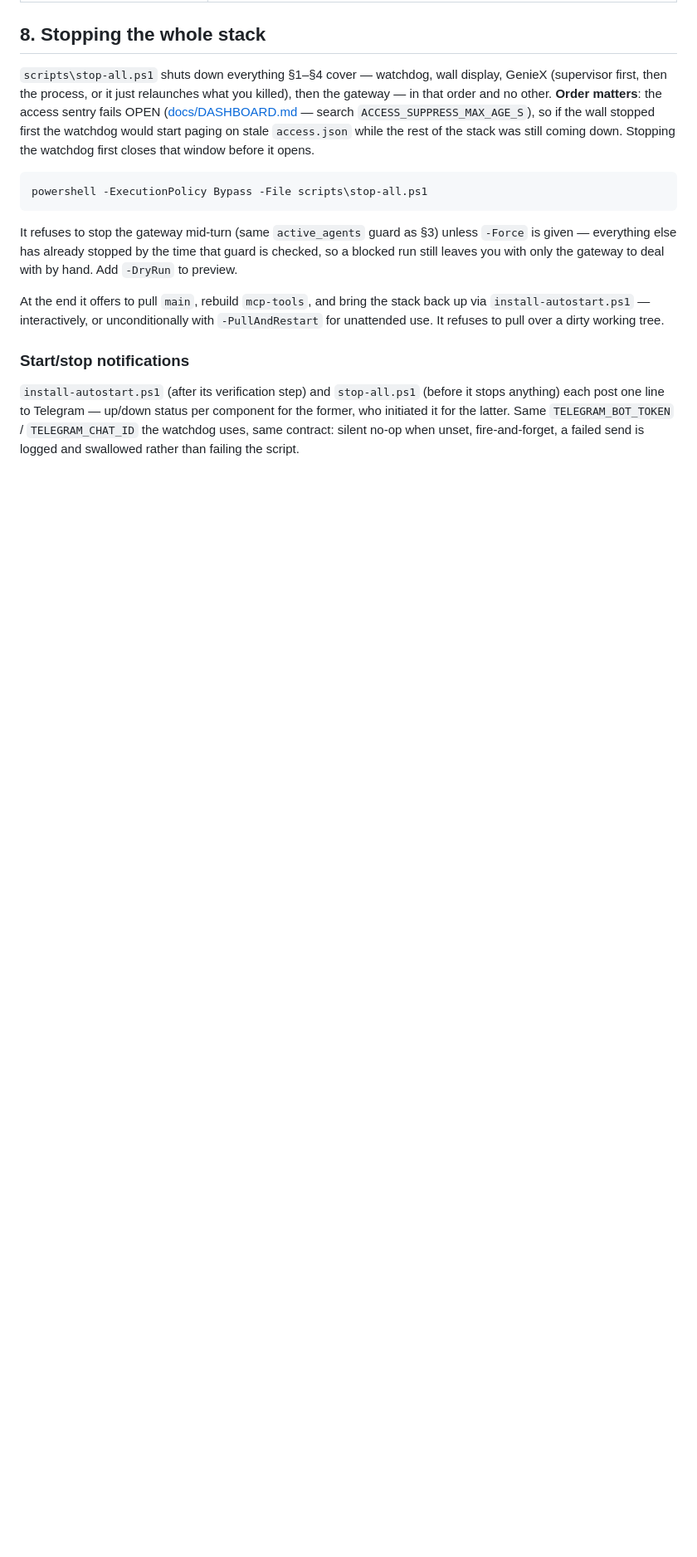
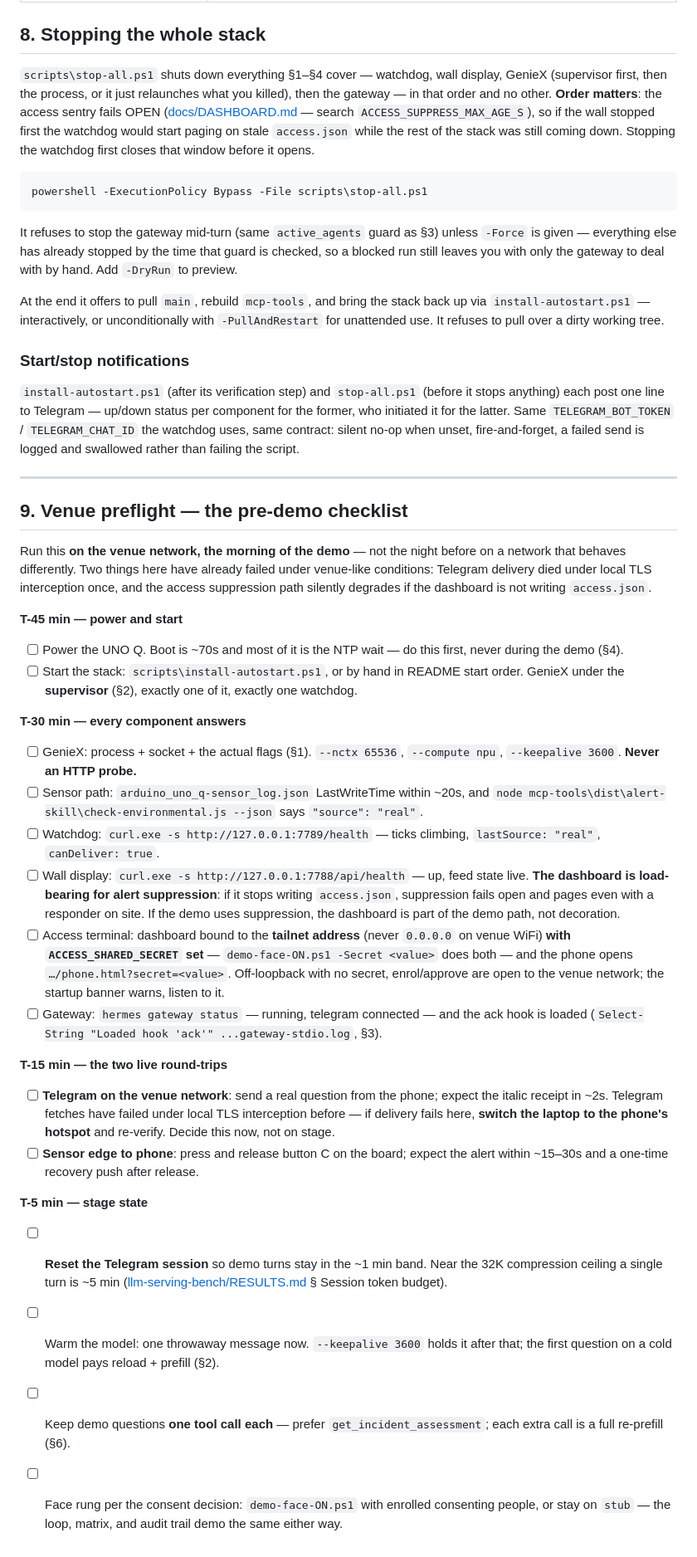
Before and after one commit to aryanil89/SMH-Hermes, a Markdown page: docs/RUNBOOK.md, the part around the change. Shown at 83% size. Rendered like a GitHub page; blank space fills up the shorter version.

Commit message:
docs: add venue preflight checklist to RUNBOOK (section 9)
Timed T-45/T-30/T-15/T-5 checklist for demo morning on the venue
network: component health in start order, ACCESS_SHARED_SECRET off
loopback, the two live round-trips (Telegram delivery with hotspot
fallback, sensor-edge-to-phone), Telegram session reset to stay out of
the ~5 min compression band, and model warm-up.

Co-Authored-By: Claude Fable 5 <noreply@anthropic.com>

```diff
--- a/docs/RUNBOOK.md
+++ b/docs/RUNBOOK.md
@@ -428,3 +428,59 @@ anything) each post one line to Telegram — up/down status per component for th
 initiated it for the latter. Same `TELEGRAM_BOT_TOKEN` / `TELEGRAM_CHAT_ID` the watchdog uses,
 same contract: silent no-op when unset, fire-and-forget, a failed send is logged and
 swallowed rather than failing the script.
+
+---
+
+## 9. Venue preflight — the pre-demo checklist
+
+Run this **on the venue network, the morning of the demo** — not the night before on a
+network that behaves differently. Two things here have already failed under venue-like
+conditions: Telegram delivery died under local TLS interception once, and the access
+suppression path silently degrades if the dashboard is not writing `access.json`.
+
+**T-45 min — power and start**
+
+- [ ] Power the UNO Q. Boot is ~70s and most of it is the NTP wait — do this first, never
+      during the demo (§4).
+- [ ] Start the stack: `scripts\install-autostart.ps1`, or by hand in README start order.
+      GenieX under the **supervisor** (§2), exactly one of it, exactly one watchdog.
+
+**T-30 min — every component answers**
+
+- [ ] GenieX: process + socket + the actual flags (§1). `--nctx 65536`, `--compute npu`,
+      `--keepalive 3600`. **Never an HTTP probe.**
+- [ ] Sensor path: `arduino_uno_q-sensor_log.json` LastWriteTime within ~20s, and
+      `node mcp-tools\dist\alert-skill\check-environmental.js --json` says `"source": "real"`.
+- [ ] Watchdog: `curl.exe -s http://127.0.0.1:7789/health` — ticks climbing,
+      `lastSource: "real"`, `canDeliver: true`.
+- [ ] Wall display: `curl.exe -s http://127.0.0.1:7788/api/health` — up, feed state live.
+      **The dashboard is load-bearing for alert suppression**: if it stops writing
+      `access.json`, suppression fails open and pages even with a responder on site. If the
+      demo uses suppression, the dashboard is part of the demo path, not decoration.
+- [ ] Access terminal: dashboard bound to the **tailnet address** (never `0.0.0.0` on venue
+      WiFi) **with `ACCESS_SHARED_SECRET` set** — `demo-face-ON.ps1 -Secret <value>` does
+      both — and the phone opens `…/phone.html?secret=<value>`. Off-loopback with no secret,
+      enrol/approve are open to the venue network; the startup banner warns, listen to it.
+- [ ] Gateway: `hermes gateway status` — running, telegram connected — and the ack hook is
+      loaded (`Select-String "Loaded hook 'ack'" ...gateway-stdio.log`, §3).
+
+**T-15 min — the two live round-trips**
+
+- [ ] **Telegram on the venue network**: send a real question from the phone; expect the
+      italic receipt in ~2s. Telegram fetches have failed under local TLS interception
+      before — if delivery fails here, **switch the laptop to the phone's hotspot** and
+      re-verify. Decide this now, not on stage.
+- [ ] **Sensor edge to phone**: press and release button C on the board; expect the alert
+      within ~15–30s and a one-time recovery push after release.
+
+**T-5 min — stage state**
+
+- [ ] **Reset the Telegram session** so demo turns stay in the ~1 min band. Near the 32K
+      compression ceiling a single turn is ~5 min
+      ([llm-serving-bench/RESULTS.md](../llm-serving-bench/RESULTS.md) § Session token budget).
+- [ ] Warm the model: one throwaway message now. `--keepalive 3600` holds it after that;
+      the first question on a cold model pays reload + prefill (§2).
+- [ ] Keep demo questions **one tool call each** — prefer `get_incident_assessment`; each
+      extra call is a full re-prefill (§6).
+- [ ] Face rung per the consent decision: `demo-face-ON.ps1` with enrolled consenting
+      people, or stay on `stub` — the loop, matrix, and audit trail demo the same either way.
```
